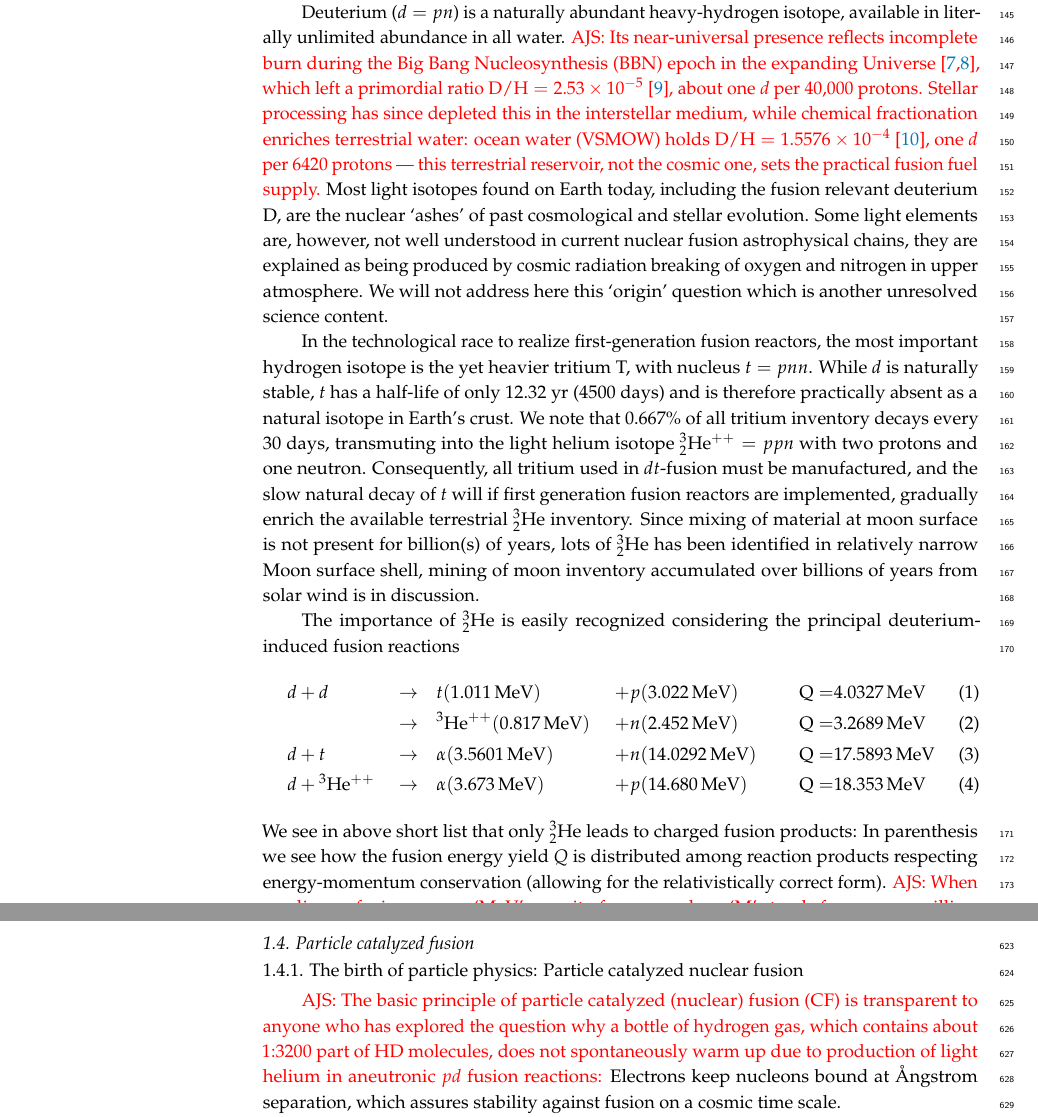
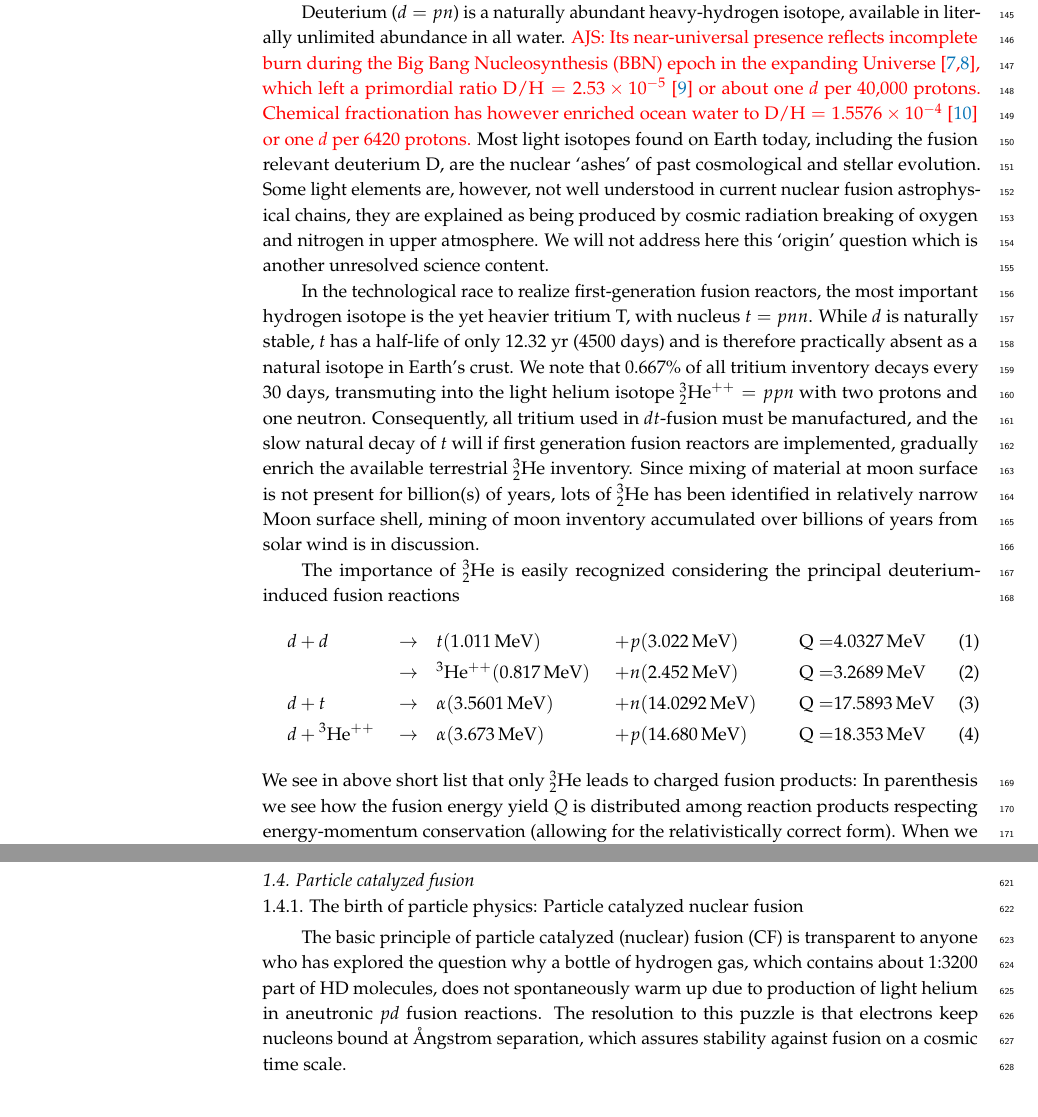
Before and after one commit to ajsteinmetz/fusion-insights, a LaTeX paper (aneutronic-fusion-v3.tex): two parts of pages 4 and 15 of 65 before the commit and two parts of pages 4 and 15 of 64 after it, joined at a grey line, cut so that both start at the same text. Compiled offline with pdfLaTeX.

Commit message:
Removed unnecessary `\AJS{...}` markers.

```diff
--- a/aneutronic-fusion-v3.tex
+++ b/aneutronic-fusion-v3.tex
@@ -201,7 +201,7 @@ Therefore we focus this presentation on the nuclear science questions in the con
  \subsubsection{Hydrogen and helium}\label{sssec:HHe}
 Several isotopes of hydrogen and helium play central roles in both legacy and modern fusion schemes. The lightest hydrogen isotope is the proton, ${}^{1\!}_{1\!}\mathrm{H}^+\equiv p$. When a neutron $n$ binds to a proton, the stable heavy-hydrogen isotope ${}^{2\!}_{1\!}\mathrm{H}^+\equiv d=pn$ called deuterium  is formed. Atomic deuterium D has chemical properties very similar to ordinary hydrogen H; however, even in simple molecules the factor-of-two mass difference between H and D produces measurably different chemistry and vibrational frequencies.
 
-Deuterium ($d=pn$) is a naturally abundant heavy-hydrogen isotope, available in literally unlimited abundance in all water. \AJS{Its near-universal presence reflects incomplete burn during the Big Bang Nucleosynthesis (BBN) epoch in the expanding Universe~\cite{Rafelski:2023emw,Rafelski:2024fej}, which left a primordial ratio $\mathrm{D}/\mathrm{H}=2.53\times10^{-5}$~\cite{Cooke:2017cwo}, about one $d$ per $40{,}000$ protons. Stellar processing has since depleted this in the interstellar medium, while chemical fractionation enriches terrestrial water: ocean water (VSMOW) holds $\mathrm{D}/\mathrm{H}=1.5576\times10^{-4}$~\cite{Meija:2016}, one $d$ per $6420$ protons~--- this terrestrial reservoir, not the cosmic one, sets the practical fusion fuel supply.} Most light isotopes found on Earth today, including the fusion relevant deuterium D, are the nuclear `ashes' of past cosmological and stellar evolution. Some light elements are, however, not well understood in current nuclear fusion astrophysical chains, they are explained as being produced by cosmic radiation breaking of oxygen and nitrogen in upper atmosphere. We will not address here this `origin' question which is another unresolved science content.
+Deuterium ($d=pn$) is a naturally abundant heavy-hydrogen isotope, available in literally unlimited abundance in all water. \AJS{Its near-universal presence reflects incomplete burn during the Big Bang Nucleosynthesis (BBN) epoch in the expanding Universe~\cite{Rafelski:2023emw,Rafelski:2024fej}, which left a primordial ratio $\mathrm{D}/\mathrm{H}=2.53\times10^{-5}$~\cite{Cooke:2017cwo} or about one $d$ per $40{,}000$ protons. Chemical fractionation has however enriched ocean water to $\mathrm{D}/\mathrm{H}=1.5576\times10^{-4}$~\cite{Meija:2016} or one $d$ per $6420$ protons.} Most light isotopes found on Earth today, including the fusion relevant deuterium D, are the nuclear `ashes' of past cosmological and stellar evolution. Some light elements are, however, not well understood in current nuclear fusion astrophysical chains, they are explained as being produced by cosmic radiation breaking of oxygen and nitrogen in upper atmosphere. We will not address here this `origin' question which is another unresolved science content.
 
 In the technological race to realize first-generation fusion reactors, the most important hydrogen isotope is the yet heavier tritium T, with nucleus $t=pnn$. While $d$ is naturally stable, $t$ has a half-life of only $12.32$~yr (4500 days) and is therefore practically absent as a natural isotope in Earth's crust. We note that $0.667\%$ of all tritium inventory decays every 30 days, transmuting into the light helium isotope ${}^3_2\mathrm{He}^{++}=ppn$ with two protons and one neutron. Consequently, all tritium used in $dt$-fusion must be manufactured, and the slow natural decay of $t$ will if first generation fusion reactors are implemented, gradually enrich the available terrestrial ${}^3_2$He inventory. Since mixing of material at moon surface is not present for billion(s) of years,  lots of ${}^3_2$He has been identified in relatively narrow Moon surface shell, mining of moon inventory accumulated over billions of years from solar wind is in discussion.
 
@@ -401,7 +401,8 @@ It is hard to predict the method allowing the achievement of practical applicati
 \subsection{Particle catalyzed fusion}\label{ssec:INTmuCF}
 %%%%%%%%%%%%%%%%%%%%%%%
 \subsubsection{The birth of particle physics: Particle catalyzed nuclear fusion}\label{sssec:particles}
-\AJS{The basic principle of particle catalyzed (nuclear) fusion (CF) is transparent to anyone who has explored the question why a bottle of hydrogen gas, which contains about 1:3200 part of HD molecules, does not spontaneously warm up due to production of light helium in aneutronic $pd$ fusion reactions:} Electrons keep nucleons bound at \AA ngstrom separation, which assures stability against fusion on a cosmic time scale.
+
+The basic principle of particle catalyzed (nuclear) fusion (CF) is transparent to anyone who has explored the question why a bottle of hydrogen gas, which contains about 1:3200 part of HD molecules, does not spontaneously warm up due to production of light helium in aneutronic $pd$ fusion reactions. The resolution to this puzzle is that electrons keep nucleons bound at \AA ngstrom separation, which assures stability against fusion on a cosmic time scale.
 
 A 200 times heavier particle, a heavy electron, living long enough, would bind hydrogen to a 200 times shorter distance. This would allow fusion reactions at a rate ranging between one per microsecond, to one per picosecond, depending on isotopic molecular composition: For different mixes of the three hydrogen isotopes in the molecule there are 6 possible combinations. CF reactions are possible at room temperature and ambient pressure. What controls the fusion rate and yield is the formation speed of `exotic' mesonic hydrogen molecule and self-poisoning of the catalyzing particle, typically by permanent binding to the fusion produced helium.
 
```
Also changed, not shown: aneutronic-fusion-v3.tex (2 more changed lines).
